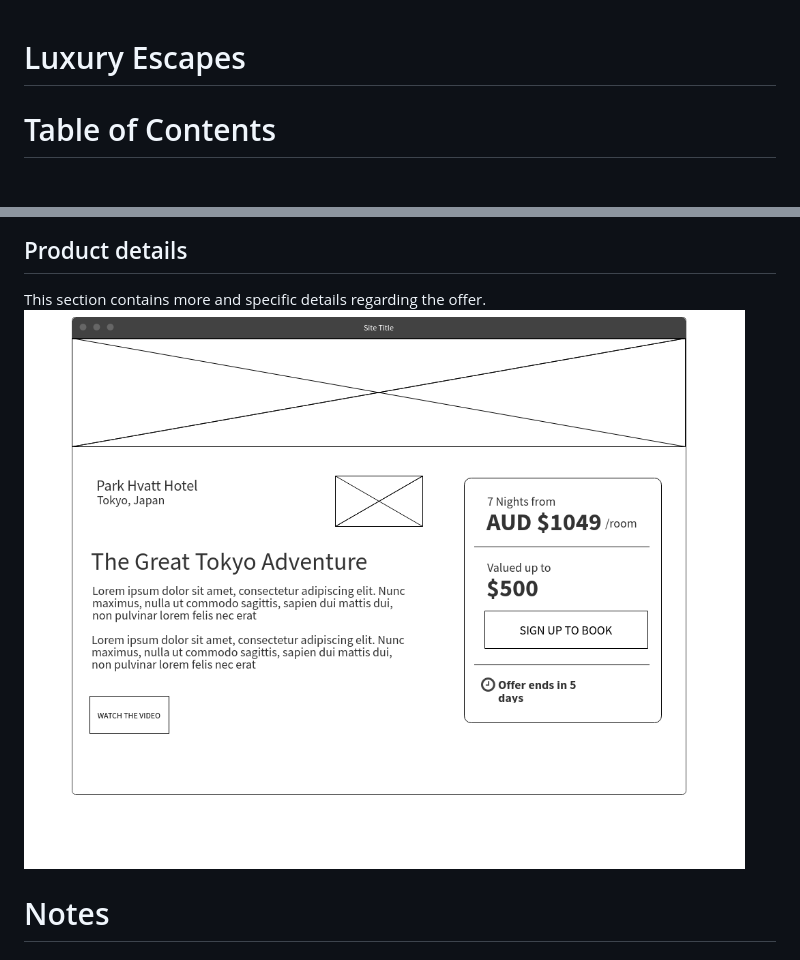
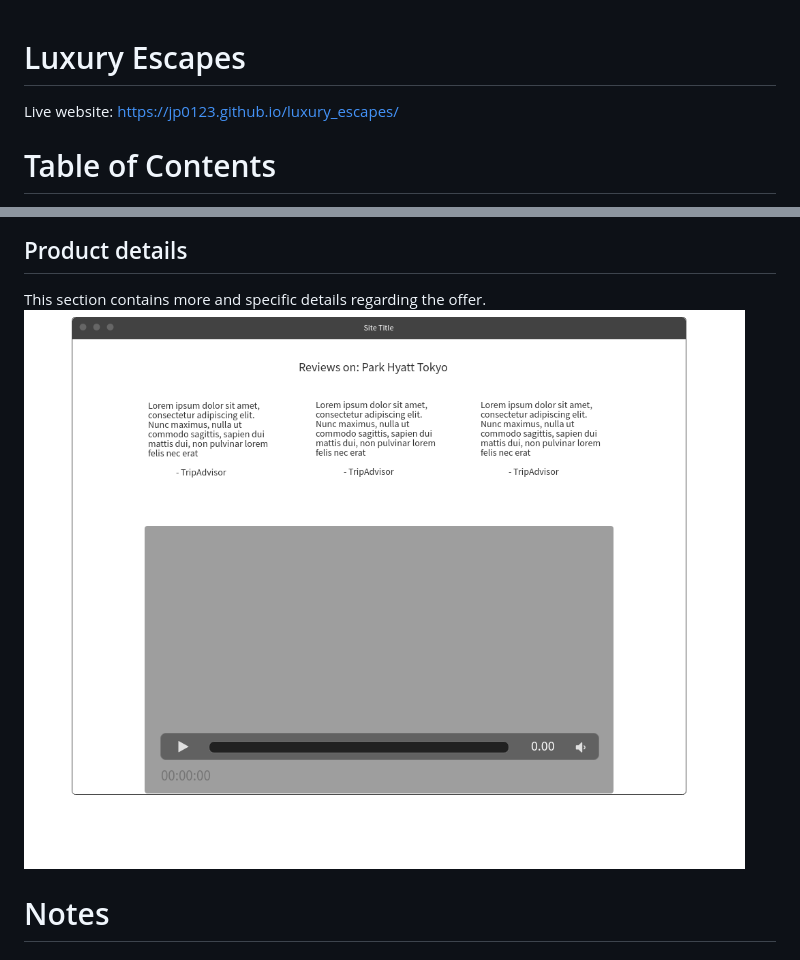
Before and after one commit to jp0123/luxury_escapes, a Markdown page: README.md, 2 parts joined by grey strips. Drawn GitHub-style; pictures changed too: resources/readme/wireframe-3.png.

```diff
--- a/README.md
+++ b/README.md
@@ -1,5 +1,6 @@
 # Luxury Escapes
 
+Live website: https://jp0123.github.io/luxury_escapes/
 
 Table of Contents
 =================
```
Also changed, not shown: other parts of README.md (+1 -1 lines), 5 other files.
